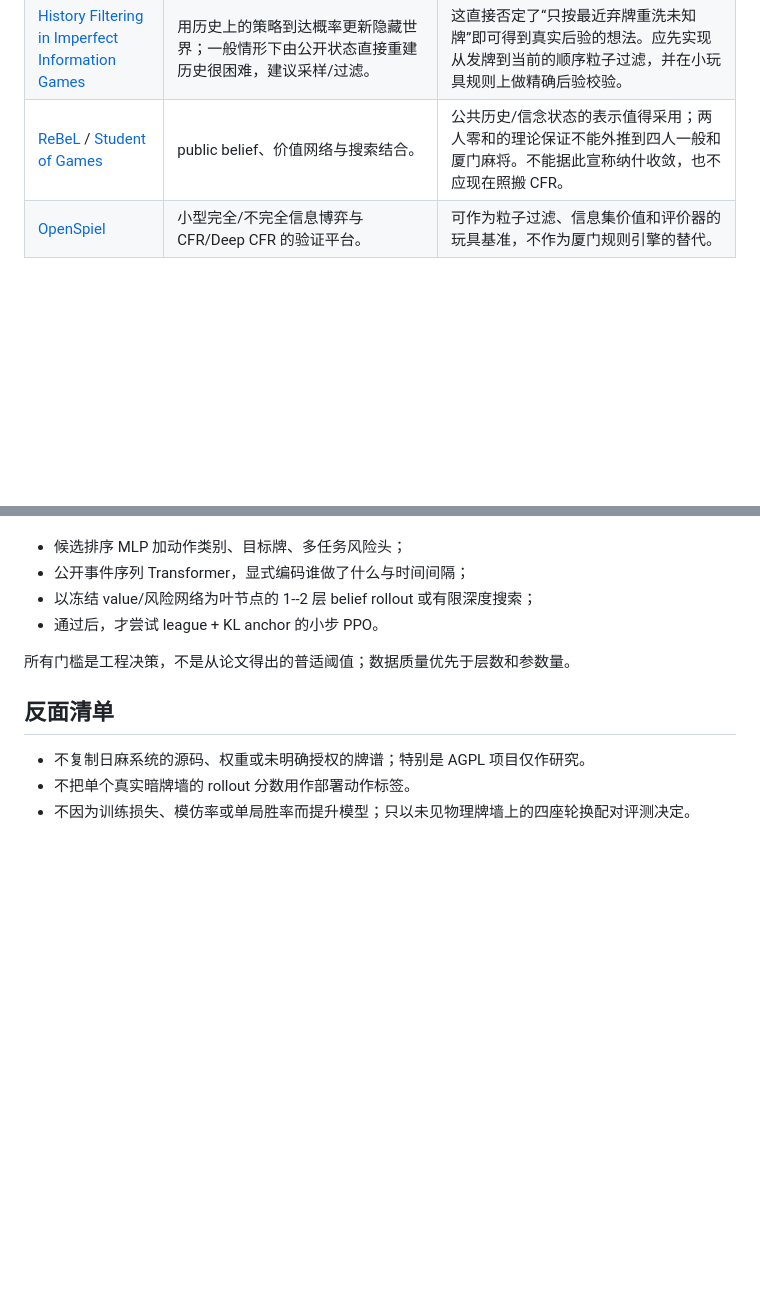
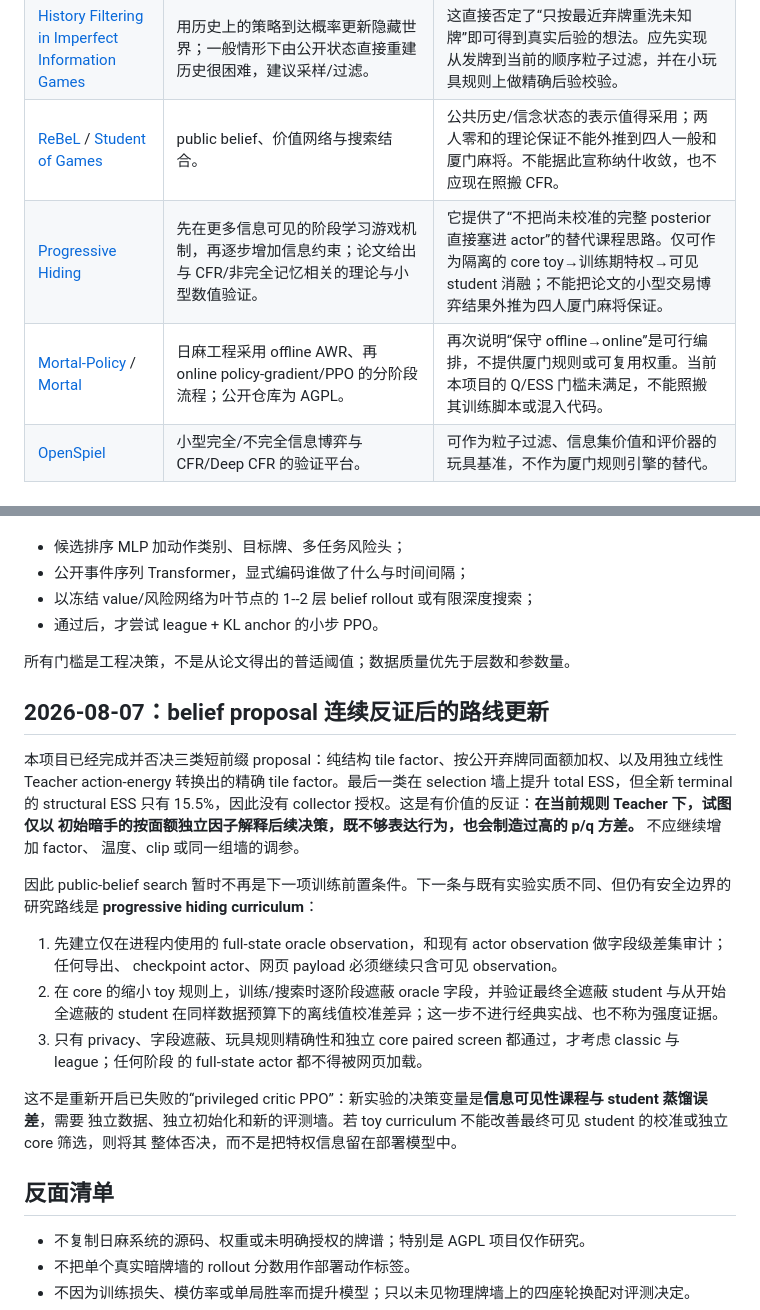
Before and after one commit to YaxinCui/Xiamen-majiang-ai, a Markdown page: knowledge_base/frontier_followup_2026-08.md, 2 parts joined by grey strips. GitHub-like rendering; blank space fills up the shorter version.

Commit message:
research: plan progressive hiding curriculum

```diff
--- a/knowledge_base/frontier_followup_2026-08.md
+++ b/knowledge_base/frontier_followup_2026-08.md
@@ -39,6 +39,8 @@ checkpoint 混合；不得共享梯度，也不得因为训练回报提升而晋
 | [Tjong](https://www.researchwithnj.com/en/publications/tjong-a-transformer-based-mahjong-ai-via-hierarchical-decision-ma/) | 将动作类别和牌目标分层，并以 Transformer 表示决策历史。 | 以后在候选动作排序器上增加“动作类别/目标牌”的辅助头；数据到达至少数十万条高质量决策前，不重试大 Transformer。规则引擎仍是最终合法性约束。 |
 | [History Filtering in Imperfect Information Games](https://arxiv.org/abs/2311.14651) | 用历史上的策略到达概率更新隐藏世界；一般情形下由公开状态直接重建历史很困难，建议采样/过滤。 | 这直接否定了“只按最近弃牌重洗未知牌”即可得到真实后验的想法。应先实现从发牌到当前的顺序粒子过滤，并在小玩具规则上做精确后验校验。 |
 | [ReBeL](https://arxiv.org/abs/2007.13544) / [Student of Games](https://arxiv.org/abs/2112.03178) | public belief、价值网络与搜索结合。 | 公共历史/信念状态的表示值得采用；两人零和的理论保证不能外推到四人一般和厦门麻将。不能据此宣称纳什收敛，也不应现在照搬 CFR。 |
+| [Progressive Hiding](https://arxiv.org/abs/2409.03875) | 先在更多信息可见的阶段学习游戏机制，再逐步增加信息约束；论文给出与 CFR/非完全记忆相关的理论与小型数值验证。 | 它提供了“不把尚未校准的完整 posterior 直接塞进 actor”的替代课程思路。仅可作为隔离的 core toy→训练期特权→可见 student 消融；不能把论文的小型交易博弈结果外推为四人厦门麻将保证。 |
+| [Mortal-Policy](https://github.com/Nitasurin/Mortal-Policy) / [Mortal](https://github.com/Equim-chan/Mortal) | 日麻工程采用 offline AWR、再 online policy-gradient/PPO 的分阶段流程；公开仓库为 AGPL。 | 再次说明“保守 offline→online”是可行编排，不提供厦门规则或可复用权重。当前本项目的 Q/ESS 门槛未满足，不能照搬其训练脚本或混入代码。 |
 | [OpenSpiel](https://github.com/google-deepmind/open_spiel) | 小型完全/不完全信息博弈与 CFR/Deep CFR 的验证平台。 | 可作为粒子过滤、信息集价值和评价器的玩具基准，不作为厦门规则引擎的替代。 |
 
 ## 推荐实施路径
@@ -108,6 +110,28 @@ Teacher/DAgger 的交叉熵必须保留，避免策略走出已有对手/规则
 
 所有门槛是工程决策，不是从论文得出的普适阈值；数据质量优先于层数和参数量。
 
+## 2026-08-07：belief proposal 连续反证后的路线更新
+
+本项目已经完成并否决三类短前缀 proposal：纯结构 tile factor、按公开弃牌同面额加权、以及用独立线性
+Teacher action-energy 转换出的精确 tile factor。最后一类在 selection 墙上提升 total ESS，但全新 terminal 的
+structural ESS 只有 15.5%，因此没有 collector 授权。这是有价值的反证：**在当前规则 Teacher 下，试图仅以
+初始暗手的按面额独立因子解释后续决策，既不够表达行为，也会制造过高的 p/q 方差。** 不应继续增加 factor、
+温度、clip 或同一组墙的调参。
+
+因此 public-belief search 暂时不再是下一项训练前置条件。下一条与既有实验实质不同、但仍有安全边界的研究路线是
+**progressive hiding curriculum**：
+
+1. 先建立仅在进程内使用的 full-state oracle observation，和现有 actor observation 做字段级差集审计；任何导出、
+   checkpoint actor、网页 payload 必须继续只含可见 observation。
+2. 在 core 的缩小 toy 规则上，训练/搜索时逐阶段遮蔽 oracle 字段，并验证最终全遮蔽 student 与从开始全遮蔽的
+   student 在同样数据预算下的离线值校准差异；这一步不进行经典实战、也不称为强度证据。
+3. 只有 privacy、字段遮蔽、玩具规则精确性和独立 core paired screen 都通过，才考虑 classic 与 league；任何阶段
+   的 full-state actor 都不得被网页加载。
+
+这不是重新开启已失败的“privileged critic PPO”：新实验的决策变量是**信息可见性课程与 student 蒸馏误差**，需要
+独立数据、独立初始化和新的评测墙。若 toy curriculum 不能改善最终可见 student 的校准或独立 core 筛选，则将其
+整体否决，而不是把特权信息留在部署模型中。
+
 ## 反面清单
 
 - 不复制日麻系统的源码、权重或未明确授权的牌谱；特别是 AGPL 项目仅作研究。
```
